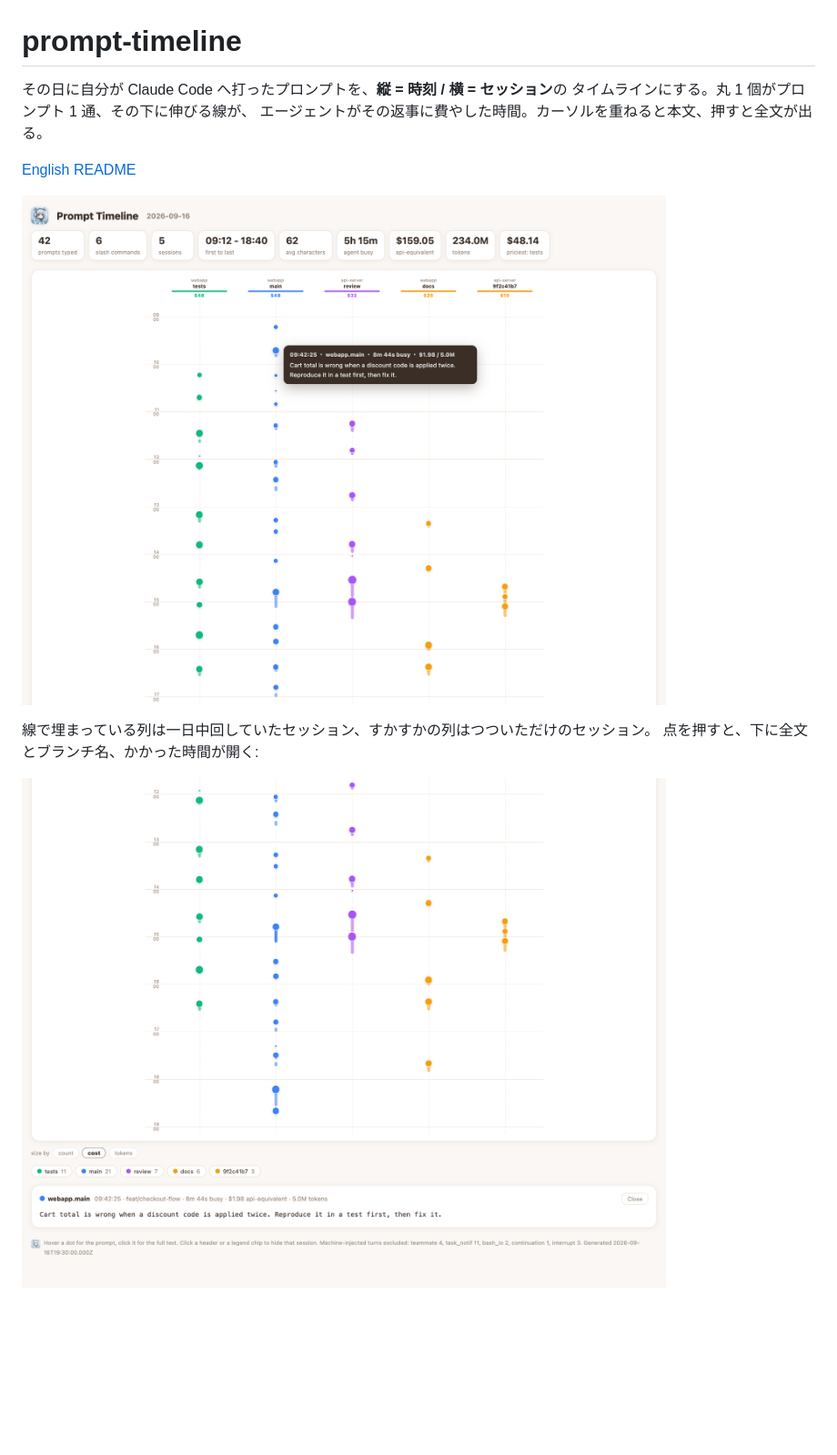
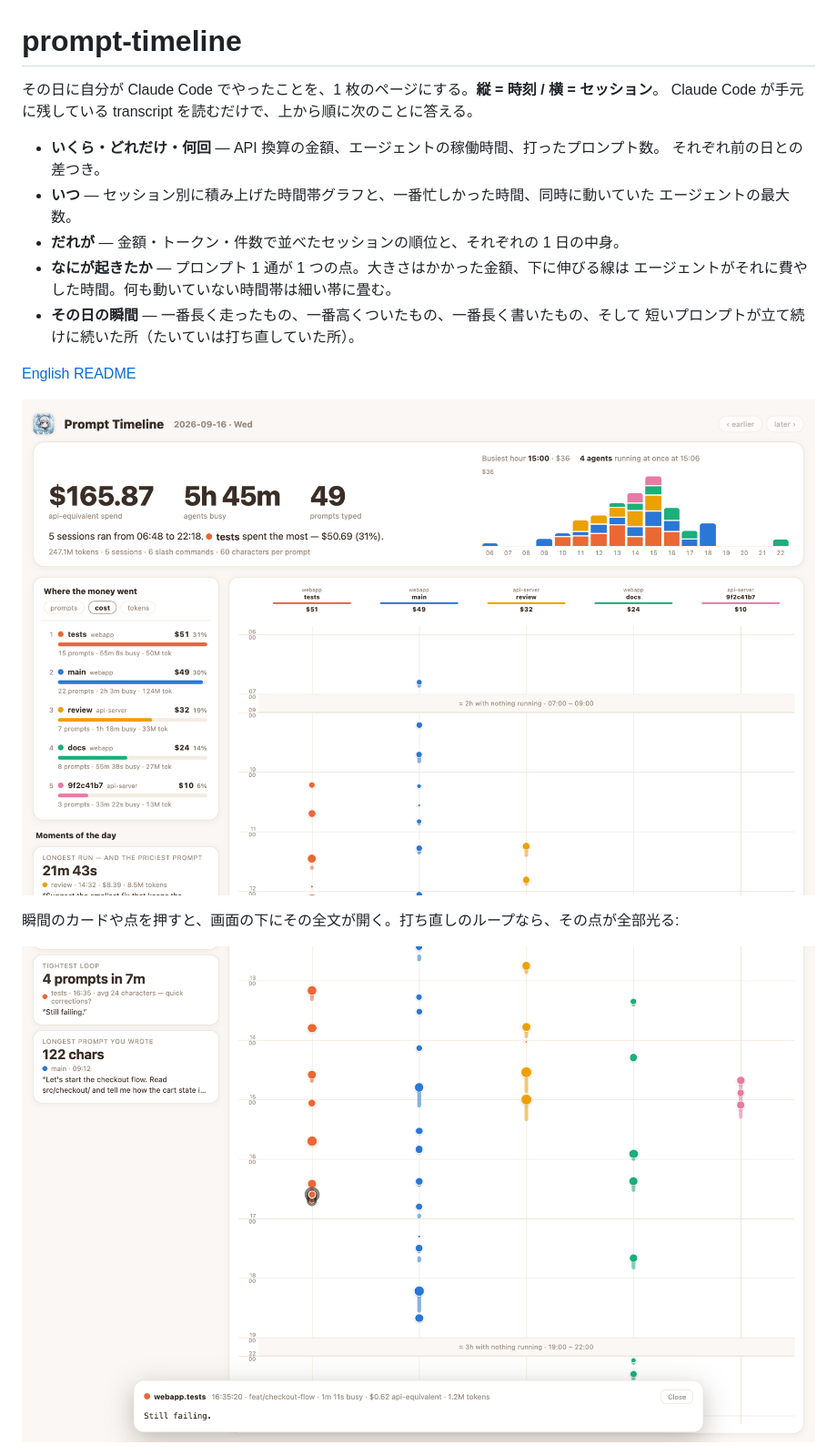
Before and after one commit to atsushiootani/prompt-timeline, a Markdown page: README.ja.md, the part around one of its changes. Shown at 91% size. GitHub-like rendering; pictures changed too: docs/screenshot-detail.png, docs/screenshot.png; blank space fills up the shorter version.

```diff
--- a/README.ja.md
+++ b/README.ja.md
@@ -1,8 +1,17 @@
 # prompt-timeline
 
-その日に自分が Claude Code へ打ったプロンプトを、**縦 = 時刻 / 横 = セッション**の
-タイムラインにする。丸 1 個がプロンプト 1 通、その下に伸びる線が、
-エージェントがその返事に費やした時間。カーソルを重ねると本文、押すと全文が出る。
+その日に自分が Claude Code でやったことを、1 枚のページにする。**縦 = 時刻 / 横 = セッション**。
+Claude Code が手元に残している transcript を読むだけで、上から順に次のことに答える。
+
+- **いくら・どれだけ・何回** — API 換算の金額、エージェントの稼働時間、打ったプロンプト数。
+  それぞれ前の日との差つき。
+- **いつ** — セッション別に積み上げた時間帯グラフと、一番忙しかった時間、同時に動いていた
+  エージェントの最大数。
+- **だれが** — 金額・トークン・件数で並べたセッションの順位と、それぞれの 1 日の中身。
+- **なにが起きたか** — プロンプト 1 通が 1 つの点。大きさはかかった金額、下に伸びる線は
+  エージェントがそれに費やした時間。何も動いていない時間帯は細い帯に畳む。
+- **その日の瞬間** — 一番長く走ったもの、一番高くついたもの、一番長く書いたもの、そして
+  短いプロンプトが立て続けに続いた所（たいていは打ち直していた所）。
 
 [English README](README.md)
 
@@ -10,4 +19,3 @@
 
-線で埋まっている列は一日中回していたセッション、すかすかの列はつついただけのセッション。
-点を押すと、下に全文とブランチ名、かかった時間が開く:
+瞬間のカードや点を押すと、画面の下にその全文が開く。打ち直しのループなら、その点が全部光る:
 
```
Also changed, not shown: other parts of README.ja.md (+7 -3 lines), README.md (+22 -8 lines), docs/screenshot-dark.png (added).
